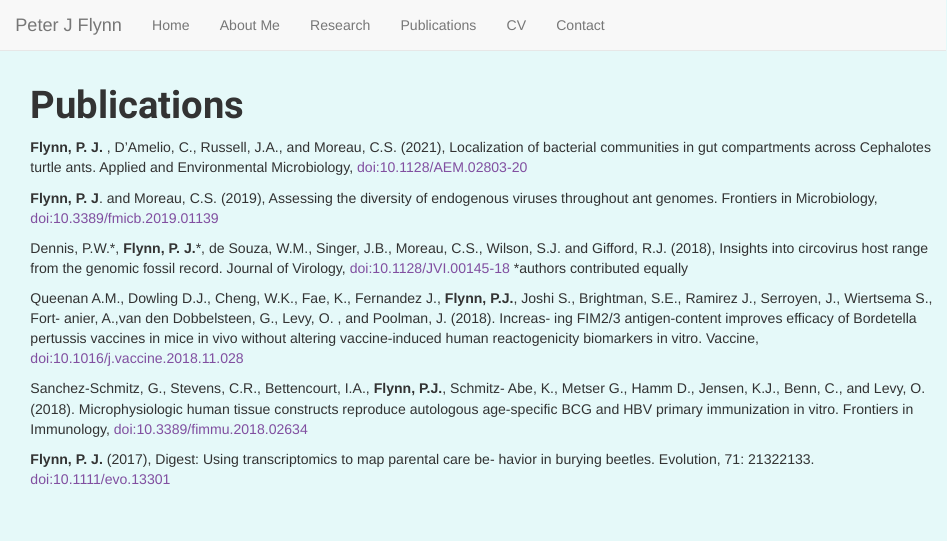
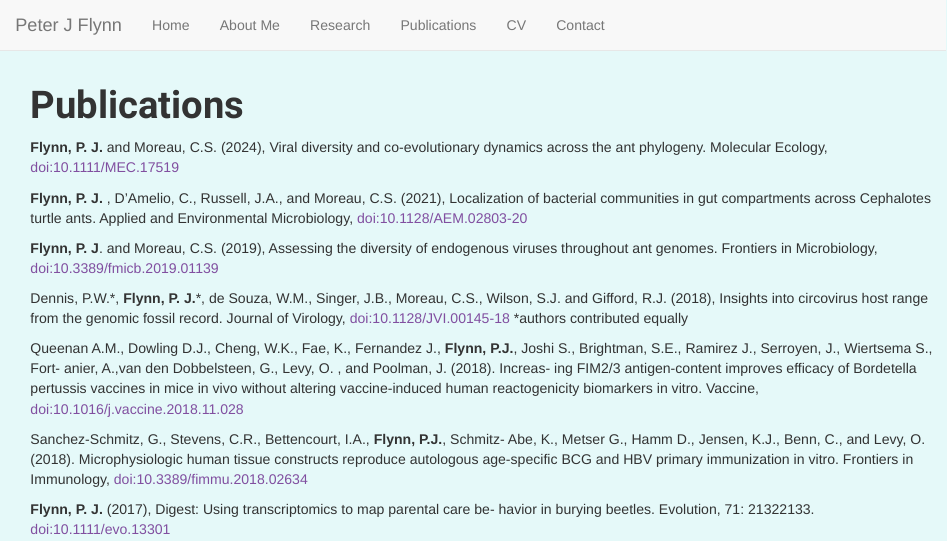
Before and after one commit to peterjflynn/peterjflynn.github.io, an R Markdown document (Publications.Rmd): the page in a window 1100 px wide, from its top. Rendered offline with R 4.5, knitr and Pandoc, with nearby package versions.

Commit message:
2024 update

```diff
--- a/Publications.Rmd
+++ b/Publications.Rmd
@@ -6,6 +6,8 @@ output:
     includes:
       after_body: footer.html
 ---
+**Flynn, P. J.** and Moreau, C.S. (2024), Viral diversity and co-evolutionary dynamics across the ant phylogeny. Molecular Ecology, doi:10.1111/MEC.17519
+
 **Flynn, P. J.** , D'Amelio, C., Russell, J.A., and Moreau, C.S. (2021), Localization of bacterial communities in gut compartments across Cephalotes turtle ants. Applied and Environmental Microbiology, doi:10.1128/AEM.02803-20
 
 **Flynn, P. J**. and Moreau, C.S. (2019), Assessing the diversity of endogenous viruses throughout ant genomes. Frontiers in Microbiology, doi:10.3389/fmicb.2019.01139
```
Also changed, not shown: Publications.html.
